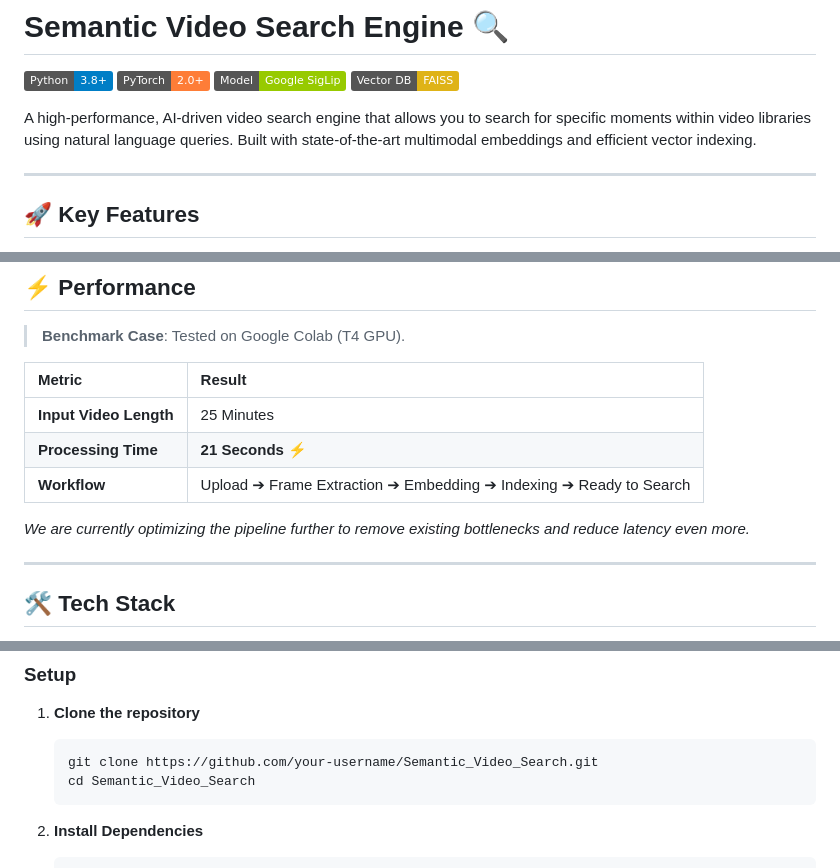
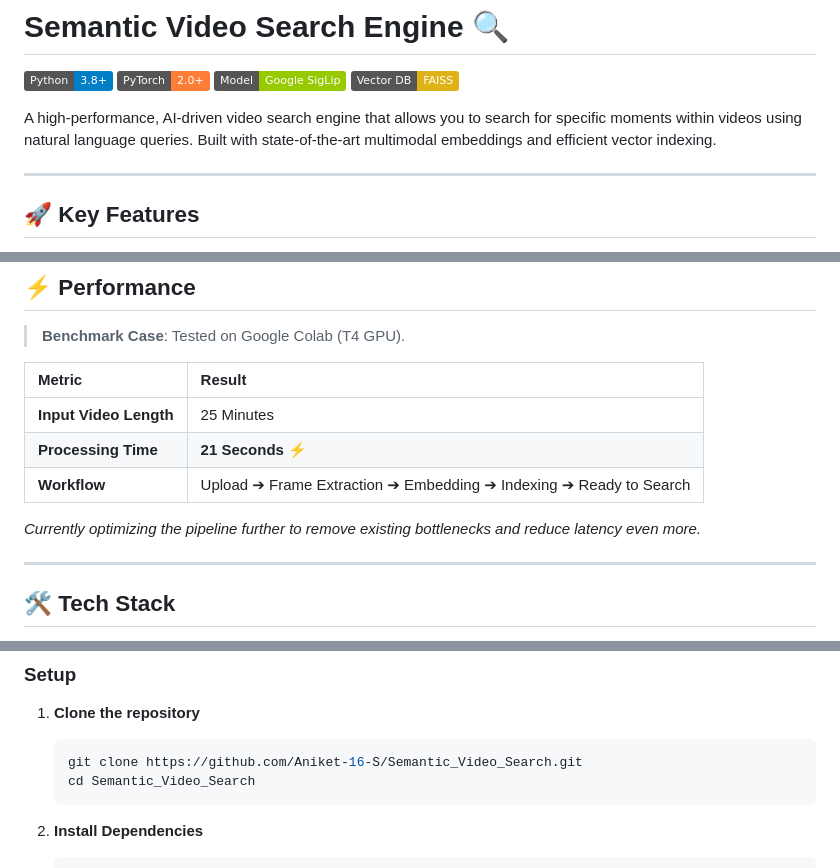
Before and after one commit to Aniket-16-S/Semantic_Video_Search, a Markdown page: README.md, 3 parts joined by grey strips. Drawn GitHub-style; badges without logos.

Commit message:
Revise README for clarity.
Updated README to correct video reference and maintainer info.

````diff
--- a/README.md
+++ b/README.md
@@ -5,7 +5,7 @@
 ![SigLip](https://img.shields.io/badge/Model-Google%20SigLip-green)
 ![FAISS](https://img.shields.io/badge/Vector%20DB-FAISS-yellow)
 
-A high-performance, AI-driven video search engine that allows you to search for specific moments within video libraries using natural language queries. Built with state-of-the-art multimodal embeddings and efficient vector indexing.
+A high-performance, AI-driven video search engine that allows you to search for specific moments within videos using natural language queries. Built with state-of-the-art multimodal embeddings and efficient vector indexing.
 
 ---
 
@@ -29,7 +29,7 @@ A high-performance, AI-driven video search engine that allows you to search for
 | **Processing Time** | **21 Seconds** ⚡ |
 | **Workflow** | Upload ➔ Frame Extraction ➔ Embedding ➔ Indexing ➔ Ready to Search |
 
-*We are currently optimizing the pipeline further to remove existing bottlenecks and reduce latency even more.*
+*Currently optimizing the pipeline further to remove existing bottlenecks and reduce latency even more.*
 
 ---
 
@@ -53,7 +53,7 @@ A high-performance, AI-driven video search engine that allows you to search for
 
 1. **Clone the repository**
    ```bash
-   git clone https://github.com/your-username/Semantic_Video_Search.git
+   git clone https://github.com/Aniket-16-S/Semantic_Video_Search.git
    cd Semantic_Video_Search
    ```
 
````
Also changed, not shown: other parts of README.md (+1 -1 lines).
